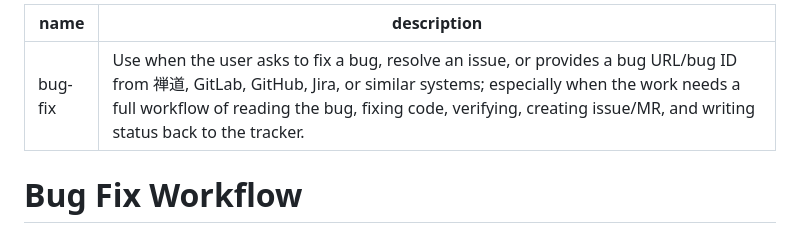
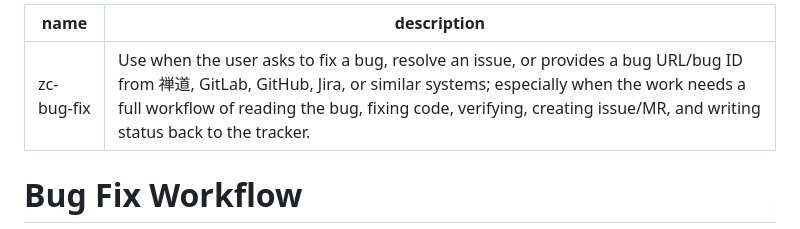
Before and after one commit to ruiwarn/skills, a Markdown page: zc-bug-fix/SKILL.md, the part around the change. GitHub-like rendering.

Commit message:
📝docs(zc-bug-fix): 更新技能名称
- 将 SKILL.md 中的 name 从 "bug-fix" 更新为 "zc-bug-fix"。

```diff
--- a/zc-bug-fix/SKILL.md
+++ b/zc-bug-fix/SKILL.md
@@ -1,5 +1,5 @@
 ---
-name: bug-fix
+name: zc-bug-fix
 description: Use when the user asks to fix a bug, resolve an issue, or provides a bug URL/bug ID from 禅道, GitLab, GitHub, Jira, or similar systems; especially when the work needs a full workflow of reading the bug, fixing code, verifying, creating issue/MR, and writing status back to the tracker.
 ---
 
```
